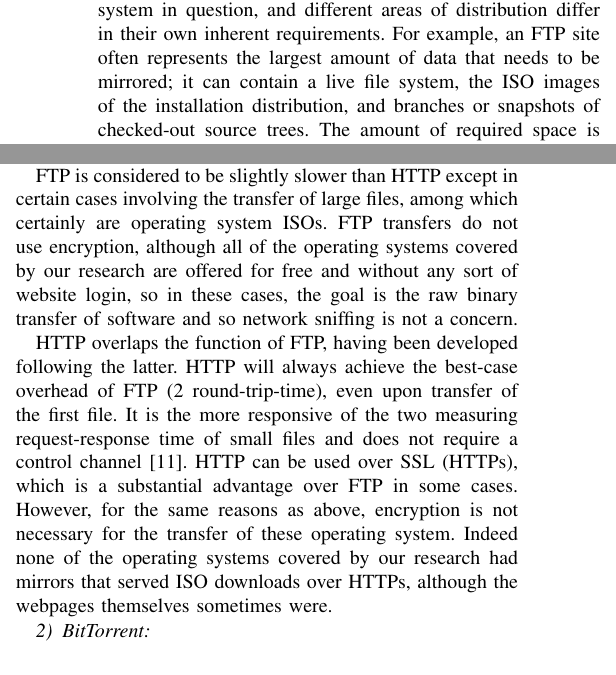
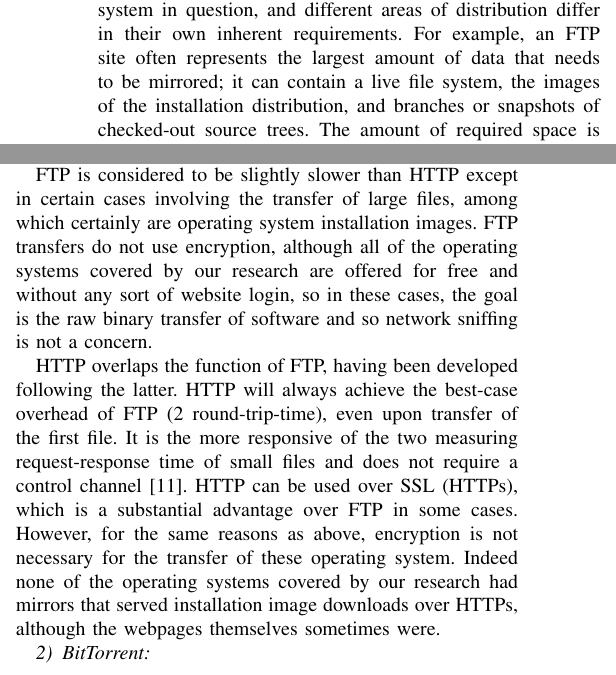
Before and after one commit to gabriel-komaromy/os_distribution_security, a LaTeX paper (writeup.tex): two parts of the columns of page 3 of 8, joined at a grey line, cut so that both start at the same text. Compiled offline with pdfLaTeX.

Commit message:
changed iso to installation image
Signed-off-by: g-ewing <gre5@case.edu>

```diff
--- a/writeup.tex
+++ b/writeup.tex
@@ -521,7 +521,7 @@ vary by the system in question, and different areas of distribution
 differ in their own inherent requirements.
 For example, an FTP site often represents the largest amount of data
 that needs to be mirrored; it can contain a live file system,
-the ISO images of the installation distribution, and branches
+the images of the installation distribution, and branches
 or snapshots of checked-out source trees.
 The amount of required space is also multiplied
 by the number of operating system versions and architectures~\cite{ubuntumirror}~\cite{freebsdrequirements}.\\
@@ -599,7 +599,7 @@ An FTP client will open one TCP connection with the server for control
 messages and another, separate, connection for the file transfer itself~\cite{rttperf}.\\
 \indent FTP is considered to be slightly slower than HTTP except
 in certain cases involving the transfer of large files,
-among which certainly are operating system ISOs. FTP transfers do not
+among which certainly are operating system installation images. FTP transfers do not
 use encryption, although all of the operating systems covered by our
 research are offered for free and without any sort of website login, so
 in these cases, the goal is the raw binary transfer of software and so
@@ -614,7 +614,7 @@ HTTP can be used over SSL (HTTPs), which is a substantial advantage over
 FTP in some cases. However, for the same reasons as above, encryption is
 not necessary for the transfer of these operating system. Indeed none of
 the operating systems covered by our research had mirrors that served
-ISO downloads over HTTPs, although the webpages themselves sometimes were.
+installation image downloads over HTTPs, although the webpages themselves sometimes were.
 
 \subsubsection{BitTorrent}
 
```
Also changed, not shown: writeup.tex (4 more changed lines).
